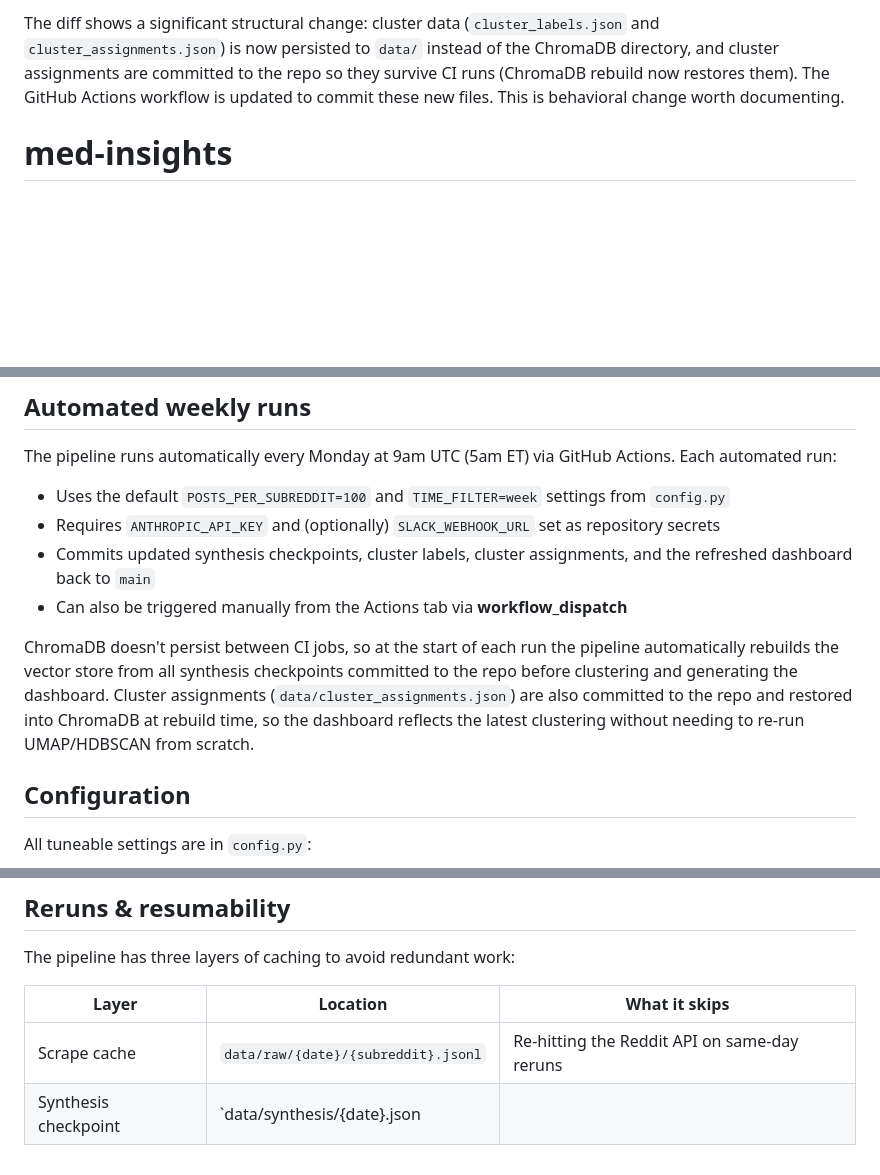
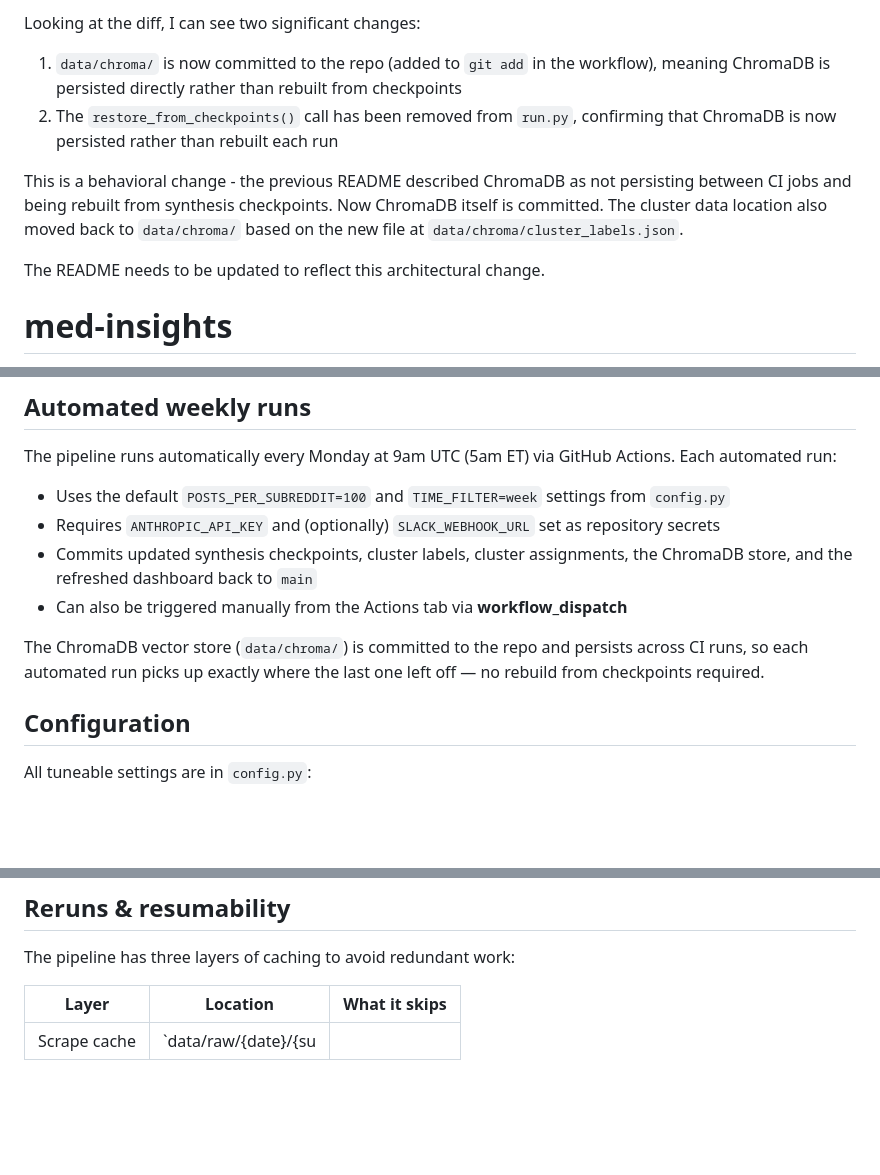
Before and after one commit to lillytong/med-insights, a Markdown page: README.md, 3 parts joined by grey strips. Drawn GitHub-style; blank space fills up the shorter version.

Commit message:
docs: auto-update README for recent changes

```diff
--- a/README.md
+++ b/README.md
@@ -1,4 +1,11 @@
-The diff shows a significant structural change: cluster data (`cluster_labels.json` and `cluster_assignments.json`) is now persisted to `data/` instead of the ChromaDB directory, and cluster assignments are committed to the repo so they survive CI runs (ChromaDB rebuild now restores them). The GitHub Actions workflow is updated to commit these new files. This is behavioral change worth documenting.
+Looking at the diff, I can see two significant changes:
+
+1. `data/chroma/` is now committed to the repo (added to `git add` in the workflow), meaning ChromaDB is persisted directly rather than rebuilt from checkpoints
+2. The `restore_from_checkpoints()` call has been removed from `run.py`, confirming that ChromaDB is now persisted rather than rebuilt each run
+
+This is a behavioral change - the previous README described ChromaDB as not persisting between CI jobs and being rebuilt from synthesis checkpoints. Now ChromaDB itself is committed. The cluster data location also moved back to `data/chroma/` based on the new file at `data/chroma/cluster_labels.json`.
+
+The README needs to be updated to reflect this architectural change.
 
 # med-insights
 
@@ -295,10 +300,10 @@ The pipeline runs automatically every Monday at 9am UTC (5am ET) via GitHub Acti
 
 - Uses the default `POSTS_PER_SUBREDDIT=100` and `TIME_FILTER=week` settings from `config.py`
 - Requires `ANTHROPIC_API_KEY` and (optionally) `SLACK_WEBHOOK_URL` set as repository secrets
-- Commits updated synthesis checkpoints, cluster labels, cluster assignments, and the refreshed dashboard back to `main`
+- Commits updated synthesis checkpoints, cluster labels, cluster assignments, the ChromaDB store, and the refreshed dashboard back to `main`
 - Can also be triggered manually from the Actions tab via **workflow_dispatch**
 
-ChromaDB doesn't persist between CI jobs, so at the start of each run the pipeline automatically rebuilds the vector store from all synthesis checkpoints committed to the repo before clustering and generating the dashboard. Cluster assignments (`data/cluster_assignments.json`) are also committed to the repo and restored into ChromaDB at rebuild time, so the dashboard reflects the latest clustering without needing to re-run UMAP/HDBSCAN from scratch.
+The ChromaDB vector store (`data/chroma/`) is committed to the repo and persists across CI runs, so each automated run picks up exactly where the last one left off — no rebuild from checkpoints required.
 
 ## Configuration
 
@@ -338,5 +343,4 @@ The pipeline has three layers of caching to avoid redundant work:
 
 | Layer | Location | What it skips |
 |---|---|---|
-| Scrape cache | `data/raw/{date}/{subreddit}.jsonl` | Re-hitting the Reddit API on same-day reruns |
-| Synthesis checkpoint | `data/synthesis/{date}.json
+| Scrape cache | `data/raw/{date}/{su
```
Also changed, not shown: other parts of README.md (+0 -2 lines).
